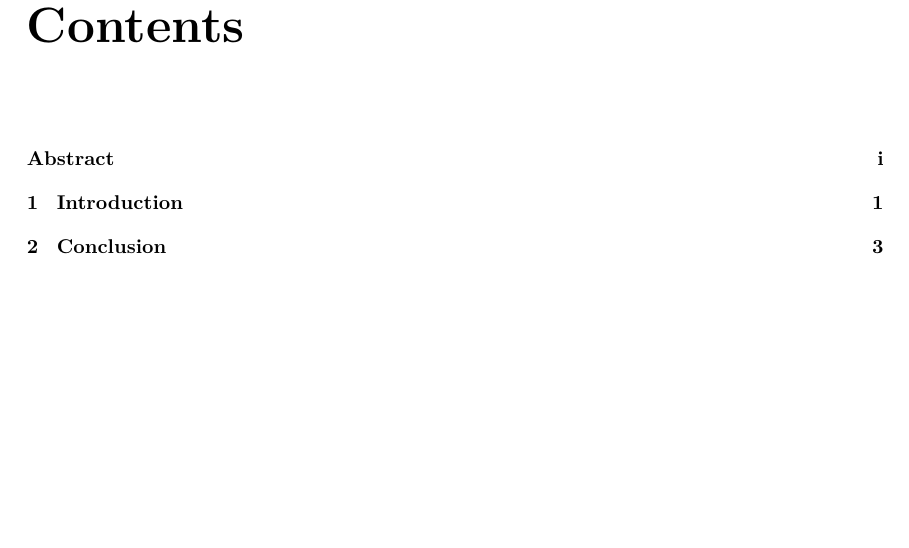
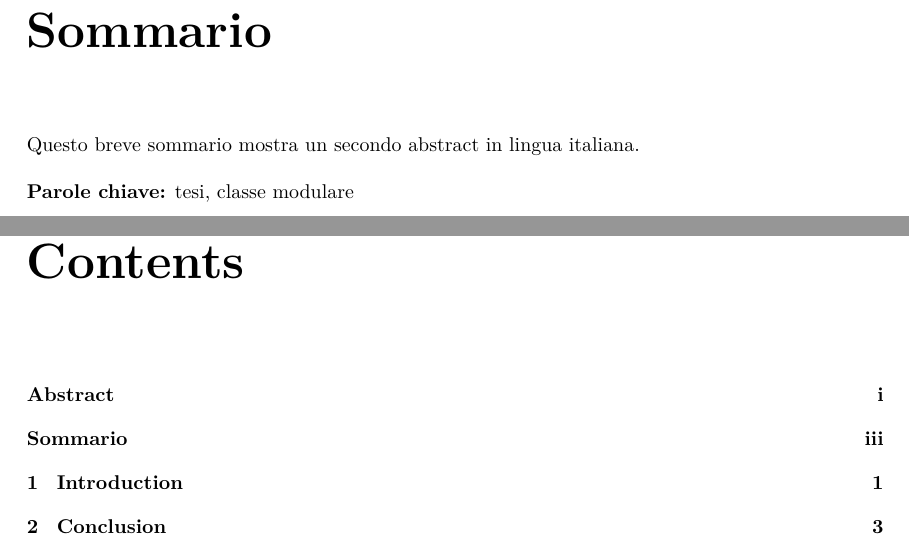
Before and after one commit to LucaSalvat/academicthesis_class, a LaTeX thesis (showcases/example-luiss-bachelor.tex, which reads core/academicthesis-kernel.sty, core/academicthesis.cls, universities/polimi/academicthesis-polimi-classical.def): part of page 9 of 14 before the commit and two parts of pages 5 and 13 of 18 after it, the two joined at a grey line, cut at the place of the change, the shorter picture padded with empty space. Compiled offline with pdfLaTeX.

Commit message:
Let abstract, acknowledgements and dedication choose their language
All three front-matter blocks take language= and title= (abstract also
keywords=), defaulting to the main language. Adds French strings, a
warning when a block's language was not loaded by babel, and an Italian
abstract and French acknowledgements to the LUISS showcase. PoliMi keeps
its upright acknowledgements through the new begin/end hooks.

Co-Authored-By: Claude Opus 5.5 (1M context) <noreply@anthropic.com>

```diff
--- a/core/academicthesis-kernel.sty
+++ b/core/academicthesis-kernel.sty
@@ -670,8 +670,18 @@
   {
     \academicthesis_load_language:n { #1 }
     \tl_set:Nn \l__academicthesis_strings_lang_tl { #1 }
-    \cs_if_exist:cT { captions #1 }
-      { \cs_if_exist:NT \otherlanguage { \otherlanguage { #1 } } }
+    \str_if_eq:VnF \g__academicthesis_main_language_tl { #1 }
+      {
+        \cs_if_exist:cTF { captions #1 }
+          { \cs_if_exist:NT \otherlanguage { \otherlanguage { #1 } } }
+          { \msg_warning:nnn { academicthesis } { language-not-loaded } { #1 } }
+      }
+  }
+\msg_new:nnn { academicthesis } { language-not-loaded }
+  {
+    '#1'~is~used~with~language=#1~but~was~not~loaded~by~babel/polyglossia:~
+    its~headings~are~translated~but~hyphenation~is~not.~Add~
+    other-languages=#1~to~the~class~options.
   }
 \cs_generate_variant:Nn \__academicthesis_select_language:n { e }
 
--- a/core/academicthesis.cls
+++ b/core/academicthesis.cls
@@ -503,65 +503,97 @@
     \markboth{#1}{#1}
   }
 
-\NewDocumentCommand \dedication { m }
+% ---------------------------------------------------------------------
+% Front-matter blocks: dedication, abstract, acknowledgements
+% ---------------------------------------------------------------------
+% All three take the same optional keys:
+%   language  e.g. language=italian: the block's strings (heading,
+%             "Keywords") come from that language, and so does
+%             hyphenation when babel/polyglossia loaded it (class option
+%             other-languages=italian,french). Default: the main
+%             language (the `language' class option).
+%   title     replaces the default heading
+%   keywords  (abstract) printed after the text as "<Keywords>: a, b"
+% So a thesis can have, e.g., an English and an Italian abstract:
+%   \begin{abstractthesis}[keywords={...}] ... \end{abstractthesis}
+%   \begin{abstractthesis}[language=italian, keywords={...}] ... \end{abstractthesis}
+\tl_new:N \l__academicthesis_block_keywords_tl
+\tl_new:N \l__academicthesis_block_language_tl
+\tl_new:N \l__academicthesis_block_title_tl
+\keys_define:nn { academicthesis / block }
+  {
+    keywords .tl_set:N = \l__academicthesis_block_keywords_tl ,
+    language .tl_set:N = \l__academicthesis_block_language_tl ,
+    title    .tl_set:N = \l__academicthesis_block_title_tl ,
+  }
+
+% #1 = user options, #2 = string key of the default heading.
+% Must run inside a group (every caller is an environment or a group).
+% The heading is kept as the string's raw text, not \thesisstring{..}:
+% it is also written to the ToC, which is read back in the main language.
+\cs_new_protected:Npn \__academicthesis_block_setup:nn #1 #2
+  {
+    \tl_clear:N \l__academicthesis_block_keywords_tl
+    \tl_clear:N \l__academicthesis_block_language_tl
+    \tl_clear:N \l__academicthesis_block_title_tl
+    \keys_set:nn { academicthesis / block } { #1 }
+    \tl_if_empty:NF \l__academicthesis_block_language_tl
+      {
+        \exp_args:NV \academicthesis_select_language:n
+          \l__academicthesis_block_language_tl
+      }
+    \tl_if_empty:NT \l__academicthesis_block_title_tl
+      { \academicthesis_string_get:nN { #2 } \l__academicthesis_block_title_tl }
+  }
+
+% \dedication[language=...]{text}
+\NewDocumentCommand \dedication { O{} +m }
   {
     \cleardoublepage
     \thispagestyle{empty}
-    \null\vspace{\stretch{0.26}}
-    \begin{flushright}\textit{#1}\end{flushright}
-    \vspace{\stretch{0.74}}\null
+    \group_begin:
+      \__academicthesis_block_setup:nn { #1 } { }
+      \null\vspace{\stretch{0.26}}
+      \begin{flushright}\textit{#2}\end{flushright}
+      \vspace{\stretch{0.74}}\null
+    \group_end:
   }
 
-% \begin{abstractthesis}[keywords={a, b}, language=italian, title={...}]
-%   keywords  printed after the text as "<KeywordsLabel>: a, b"
-%   language  strings (heading, "Keywords") and, when babel/polyglossia
-%             loaded it (class option other-languages), hyphenation
-%   title     overrides the heading (default: string AbstractLabel)
-\tl_new:N \l__academicthesis_abstract_keywords_tl
-\tl_new:N \l__academicthesis_abstract_language_tl
-\tl_new:N \l__academicthesis_abstract_title_tl
-\keys_define:nn { academicthesis / abstract }
-  {
-    keywords .tl_set:N = \l__academicthesis_abstract_keywords_tl ,
-    language .tl_set:N = \l__academicthesis_abstract_language_tl ,
-    title    .tl_set:N = \l__academicthesis_abstract_title_tl ,
-  }
+% \begin{abstractthesis}[language=..., keywords=..., title=...]
 \NewDocumentEnvironment { abstractthesis } { O{} }
   {
-    \keys_set:nn { academicthesis / abstract } { #1 }
-    \tl_if_empty:NF \l__academicthesis_abstract_language_tl
-      {
-        \exp_args:NV \academicthesis_select_language:n
-          \l__academicthesis_abstract_language_tl
-      }
-    % the raw string text, not \thesisstring{..}: the heading is also
-    % written to the ToC, where it is read back in the main language
-    \tl_if_empty:NT \l__academicthesis_abstract_title_tl
-      { \academicthesis_string_get:nN { AbstractLabel } \l__academicthesis_abstract_title_tl }
-    \exp_args:NV \thesisfrontchapter \l__academicthesis_abstract_title_tl
+    \__academicthesis_block_setup:nn { #1 } { AbstractLabel }
+    \exp_args:NV \thesisfrontchapter \l__academicthesis_block_title_tl
     \noindent\ignorespaces
   }
   {
     \par
-    \tl_if_empty:NF \l__academicthesis_abstract_keywords_tl
+    \tl_if_empty:NF \l__academicthesis_block_keywords_tl
       {
         \vspace{\baselineskip}
         \noindent\textbf{\thesisstring{KeywordsLabel}:}~
-        \l__academicthesis_abstract_keywords_tl\par
+        \l__academicthesis_block_keywords_tl\par
       }
     \null\ignorespacesafterend
   }
 
+% \begin{acknowledgements}[language=..., title=...]
+% The look lives in \thesisacknowledgementsbegin{<heading>} and
+% \thesisacknowledgementsend, which a university package may redefine
+% (the language/title handling above stays in the core).
+\tl_new:N \g__academicthesis_ack_title_tl   % for the running header
 \int_new:N \g__academicthesis_ack_firstpage_int
-\NewDocumentEnvironment { acknowledgements } { }
+\NewDocumentCommand \thesisacknowledgementsbegin { m }
   {
-    \chapter*{\thesisstring{AcknowledgmentsLabel}}
+    \chapter*{#1}
+    \tl_gset:Nn \g__academicthesis_ack_title_tl { #1 }
     \int_gset:Nn \g__academicthesis_ack_firstpage_int { \value{page} }
     \begingroup
     \pagestyle{acknowledgments}
     \thispagestyle{plain}
     \itshape\noindent\ignorespaces
   }
+\NewDocumentCommand \thesisacknowledgementsend { }
   {
     \par\null
     \endgroup
@@ -571,6 +603,12 @@
     \int_compare:nNnF { \value{page} } = { \g__academicthesis_ack_firstpage_int }
       { \thispagestyle{acknowledgments} }
   }
+\NewDocumentEnvironment { acknowledgements } { O{} }
+  {
+    \__academicthesis_block_setup:nn { #1 } { AcknowledgmentsLabel }
+    \exp_args:NV \thesisacknowledgementsbegin \l__academicthesis_block_title_tl
+  }
+  { \thesisacknowledgementsend }
 
 
 % =====================================================================
@@ -593,10 +631,10 @@
 \fancypagestyle{acknowledgments}{%
   \fancyhf{}%
   \if@twoside
-    \fancyhead[CE,CO]{\small\nouppercase{\thesisstring{AcknowledgmentsLabel}}}%
+    \fancyhead[CE,CO]{\small\nouppercase{\g__academicthesis_ack_title_tl}}%
     \fancyhead[LE,RO]{\thepage}%
   \else
-    \fancyhead[C]{\small\nouppercase{\thesisstring{AcknowledgmentsLabel}}}%
+    \fancyhead[C]{\small\nouppercase{\g__academicthesis_ack_title_tl}}%
     \fancyhead[R]{\thepage}%
   \fi
   \renewcommand{\headrulewidth}{0.4pt}%
--- a/showcases/example-luiss-bachelor.tex
+++ b/showcases/example-luiss-bachelor.tex
@@ -3,7 +3,8 @@
 % academicthesis class + academicthesis-luiss plugin.
 % Finds the packages in ../core, ../languages, ../universities (any editor).
 \input{academicthesis-repo-paths}
-\documentclass[university=luiss, bachelor, language=english, twoside, discussion]{academicthesis}
+% other-languages: languages used by blocks with language=... (hyphenation)
+\documentclass[university=luiss, bachelor, language=english, other-languages={italian,french}, twoside, discussion]{academicthesis}
 
 \luissthesissetup{
   logo-align  = left,
@@ -41,3 +42,7 @@
   LUISS plugin for its front matter.
 \end{abstractthesis}
 
+% Same block in another language: heading and "Keywords" follow it.
+\begin{abstractthesis}[language=italian, keywords={tesi, classe modulare}]
+  Questo breve sommario mostra un secondo abstract in lingua italiana.
+\end{abstractthesis}
--- a/universities/polimi/academicthesis-polimi-classical.def
+++ b/universities/polimi/academicthesis-polimi-classical.def
@@ -203,10 +203,10 @@
   \g@addto@macro\mainmatter{\addtocontents{toc}{\protect\vspace{2em}}}%
   % Starred \chapter already adds the ToC entry and the header mark
   \RenewDocumentCommand\thesisfrontchapter{m}{\chapter*{#1}}%
-  % Acknowledgements: a plain starred chapter, upright
-  \RenewDocumentEnvironment{acknowledgements}{}
-    {\chapter*{\thesisstring{AcknowledgmentsLabel}}}
-    {\par}%
+  % Acknowledgements: a plain starred chapter, upright (the core still
+  % handles language= and title=)
+  \RenewDocumentCommand\thesisacknowledgementsbegin{m}{\chapter*{#1}}%
+  \RenewDocumentCommand\thesisacknowledgementsend{}{\par}%
 }
 
 \makeatother
```
Also changed, not shown: doc/ARCHITECTURE.md (+17 -1 lines), README.md, languages/academicthesis-french.ldf (added), showcases/example-luiss-bachelor.tex (5 more changed lines).
